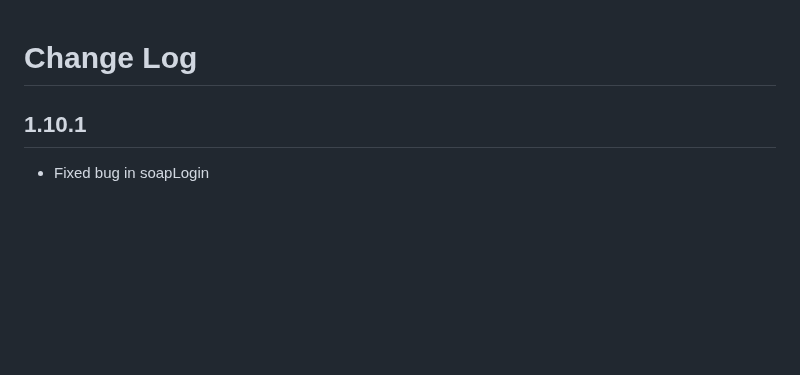
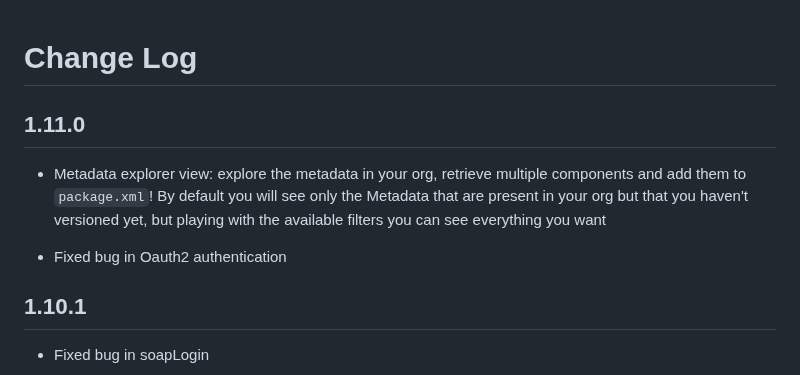
Before and after one commit to micheletriaca/fast-sfdc, a Markdown page: CHANGELOG.md, the part around the change. Drawn GitHub-style; blank space fills up the shorter version.

```diff
--- a/CHANGELOG.md
+++ b/CHANGELOG.md
@@ -1,4 +1,10 @@
 # Change Log
+
+## 1.11.0
+* Metadata explorer view: explore the metadata in your org, retrieve multiple components and add them to `package.xml`!
+By default you will see only the Metadata that are present in your org but that you haven't versioned yet, but playing with the available filters you can see everything you want
+
+* Fixed bug in Oauth2 authentication
 
 ## 1.10.1
 * Fixed bug in soapLogin
```
Also changed, not shown: README.md (+5 -0 lines), images/metadata-explorer.png (added), 2 other files.
